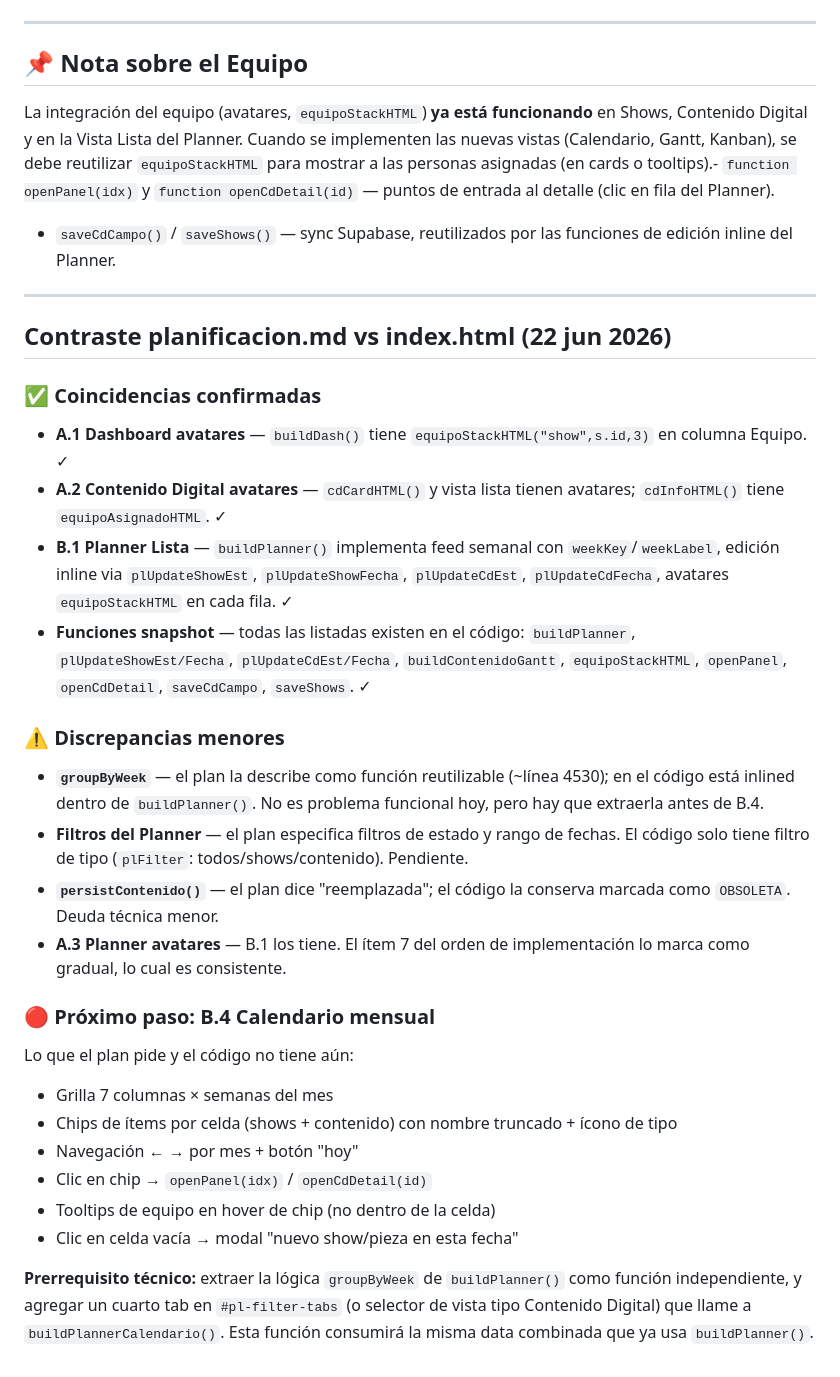
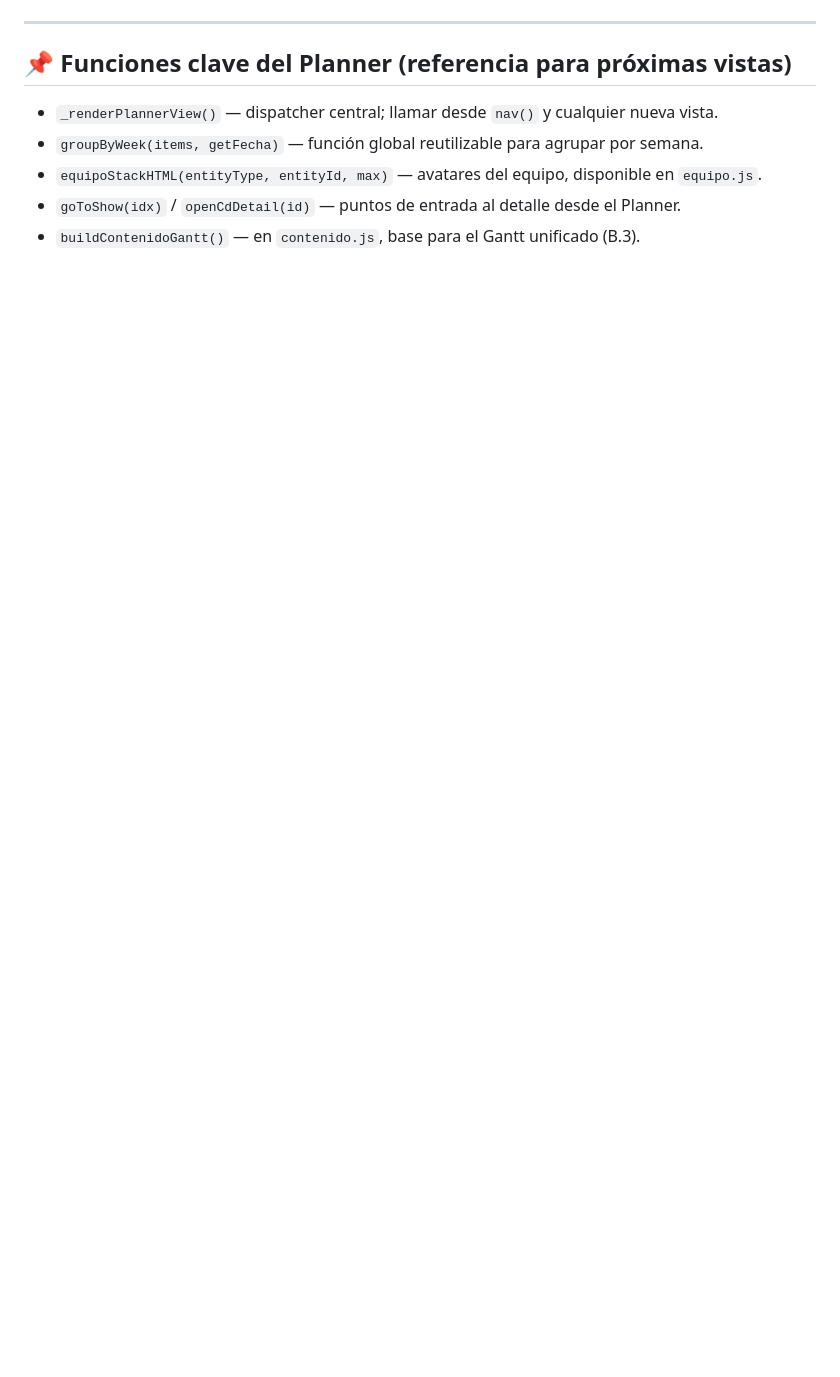
Before and after one commit to cristobalroman95/queseproduce, a Markdown page: roadmap.md, the part around one of its changes. Drawn GitHub-style; blank space fills up the shorter version.

```diff
--- a/roadmap.md
+++ b/roadmap.md
@@ -88,34 +88,9 @@ Vista de planificación de dotación para evitar sobrecargas.
 
 ---
 
-## 📌 Nota sobre el Equipo
-La integración del equipo (avatares, `equipoStackHTML`) **ya está funcionando** en Shows, Contenido Digital y en la Vista Lista del Planner.
-Cuando se implementen las nuevas vistas (Calendario, Gantt, Kanban), se debe reutilizar `equipoStackHTML` para mostrar a las personas asignadas (en cards o tooltips).- `function openPanel(idx)` y `function openCdDetail(id)` — puntos de entrada al detalle (clic en fila del Planner).
-- `saveCdCampo()` / `saveShows()` — sync Supabase, reutilizados por las funciones de edición inline del Planner.
-
----
-
-## Contraste planificacion.md vs index.html (22 jun 2026)
-
-### ✅ Coincidencias confirmadas
-- **A.1 Dashboard avatares** — `buildDash()` tiene `equipoStackHTML("show",s.id,3)` en columna Equipo. ✓
-- **A.2 Contenido Digital avatares** — `cdCardHTML()` y vista lista tienen avatares; `cdInfoHTML()` tiene `equipoAsignadoHTML`. ✓
-- **B.1 Planner Lista** — `buildPlanner()` implementa feed semanal con `weekKey`/`weekLabel`, edición inline via `plUpdateShowEst`, `plUpdateShowFecha`, `plUpdateCdEst`, `plUpdateCdFecha`, avatares `equipoStackHTML` en cada fila. ✓
-- **Funciones snapshot** — todas las listadas existen en el código: `buildPlanner`, `plUpdateShowEst/Fecha`, `plUpdateCdEst/Fecha`, `buildContenidoGantt`, `equipoStackHTML`, `openPanel`, `openCdDetail`, `saveCdCampo`, `saveShows`. ✓
-
-### ⚠️ Discrepancias menores
-- **`groupByWeek`** — el plan la describe como función reutilizable (~línea 4530); en el código está inlined dentro de `buildPlanner()`. No es problema funcional hoy, pero hay que extraerla antes de B.4.
-- **Filtros del Planner** — el plan especifica filtros de estado y rango de fechas. El código solo tiene filtro de tipo (`plFilter`: todos/shows/contenido). Pendiente.
-- **`persistContenido()`** — el plan dice "reemplazada"; el código la conserva marcada como `OBSOLETA`. Deuda técnica menor.
-- **A.3 Planner avatares** — B.1 los tiene. El ítem 7 del orden de implementación lo marca como gradual, lo cual es consistente.
-
-### 🔴 Próximo paso: B.4 Calendario mensual
-Lo que el plan pide y el código no tiene aún:
-- Grilla 7 columnas × semanas del mes
-- Chips de ítems por celda (shows + contenido) con nombre truncado + ícono de tipo
-- Navegación ← → por mes + botón "hoy"
-- Clic en chip → `openPanel(idx)` / `openCdDetail(id)`
-- Tooltips de equipo en hover de chip (no dentro de la celda)
-- Clic en celda vacía → modal "nuevo show/pieza en esta fecha"
-
-**Prerrequisito técnico:** extraer la lógica `groupByWeek` de `buildPlanner()` como función independiente, y agregar un cuarto tab en `#pl-filter-tabs` (o selector de vista tipo Contenido Digital) que llame a `buildPlannerCalendario()`. Esta función consumirá la misma data combinada que ya usa `buildPlanner()`.
+## 📌 Funciones clave del Planner (referencia para próximas vistas)
+- `_renderPlannerView()` — dispatcher central; llamar desde `nav()` y cualquier nueva vista.
+- `groupByWeek(items, getFecha)` — función global reutilizable para agrupar por semana.
+- `equipoStackHTML(entityType, entityId, max)` — avatares del equipo, disponible en `equipo.js`.
+- `goToShow(idx)` / `openCdDetail(id)` — puntos de entrada al detalle desde el Planner.
+- `buildContenidoGantt()` — en `contenido.js`, base para el Gantt unificado (B.3).
```
Also changed, not shown: other parts of roadmap.md (+48 -48 lines), architecture.md (+24 -17 lines).
